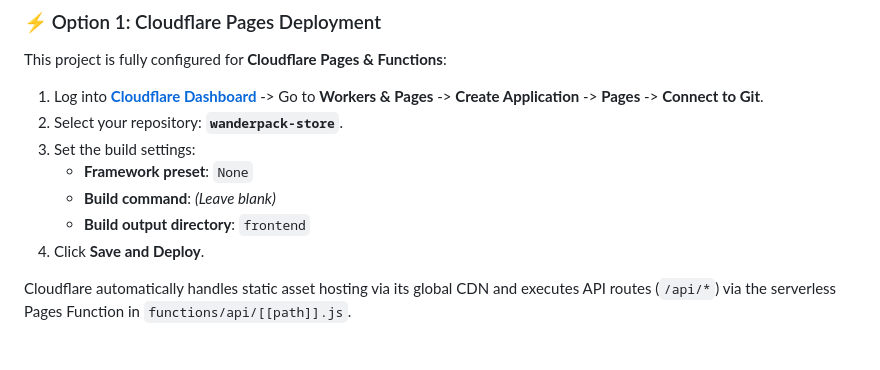
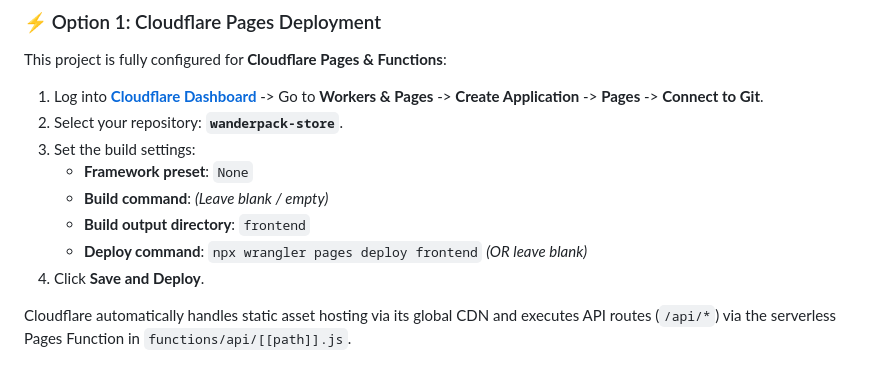
Before and after one commit to FaizanAli221/wanderpack-store, a Markdown page: README.md, the part around the change. Drawn GitHub-style.

Commit message:
Clarify Cloudflare Pages deploy command setting in README

```diff
--- a/README.md
+++ b/README.md
@@ -37,8 +37,9 @@ This project is fully configured for **Cloudflare Pages & Functions**:
 2. Select your repository: **`wanderpack-store`**.
 3. Set the build settings:
    - **Framework preset**: `None`
-   - **Build command**: *(Leave blank)*
+   - **Build command**: *(Leave blank / empty)*
    - **Build output directory**: `frontend`
+   - **Deploy command**: `npx wrangler pages deploy frontend` *(OR leave blank)*
 4. Click **Save and Deploy**.
 
 Cloudflare automatically handles static asset hosting via its global CDN and executes API routes (`/api/*`) via the serverless Pages Function in `functions/api/[[path]].js`.
```
